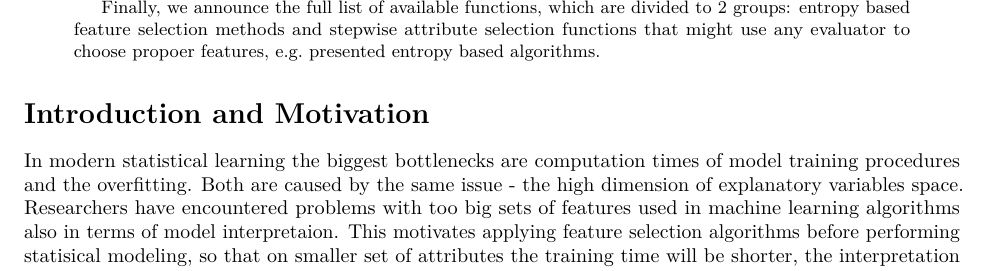
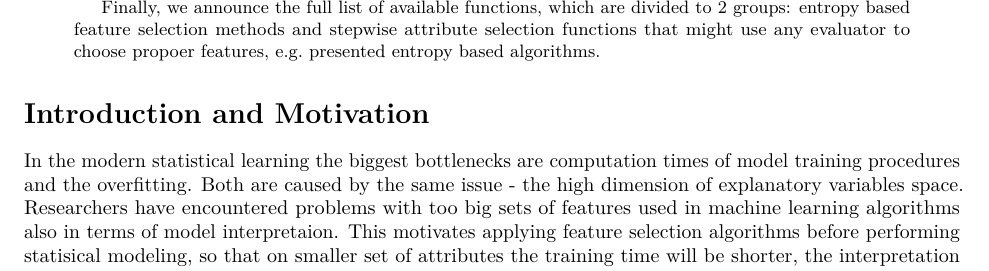
Before and after one commit to mi2-warsaw/FSelectorRcpp, an R Markdown document (article/FSelector-RJournal/FSelector-RJournal.Rmd): part of page 1 of 3, cut so that both start at the same text. Rendered offline with R 4.5, knitr and Pandoc, then LaTeX, with nearby package versions; drawn as R Markdown's standard PDF in place of the format the file asks for; code that draws random numbers runs with fixed seeds of ours; some code elsewhere in the file could not run offline.

Commit message:
typo in the artilce

```diff
--- a/article/FSelector-RJournal/FSelector-RJournal.Rmd
+++ b/article/FSelector-RJournal/FSelector-RJournal.Rmd
@@ -38,7 +38,7 @@ opts_chunk$set(
 
 # Introduction and Motivation
 
-In modern statistical learning the biggest bottlenecks are computation times of model training procedures and the overfitting. Both are caused by the same issue - the high dimension of explanatory variables space. Researchers have encountered problems with too big sets of features used in machine learning algorithms also in terms of model interpretaion. This motivates applying feature selection algorithms before performing statisical modeling, so that on smaller set of attributes the training time will be shorter, the interpretation might be clearer and the noise from non important features can be avoided. More motivation can be found in \cite{John94irrelevantfeatures}.
+In the modern statistical learning the biggest bottlenecks are computation times of model training procedures and the overfitting. Both are caused by the same issue - the high dimension of explanatory variables space. Researchers have encountered problems with too big sets of features used in machine learning algorithms also in terms of model interpretaion. This motivates applying feature selection algorithms before performing statisical modeling, so that on smaller set of attributes the training time will be shorter, the interpretation might be clearer and the noise from non important features can be avoided. More motivation can be found in \cite{John94irrelevantfeatures}.
 \par Many methods were developed to reduce the curse of dimensionality like Principal Component Analysis \citep{PCA:14786440109462720} or Singular Value Decomposition \citep{eckart1936approximation} which approximates the variables by smaller number of combinations of original variables, but this approach is hard to interpret in the final model.
 \par Sophisticated methods of attribute selection as Boruta algoritm \citep{Boruta}, genetic algorithms \citep{geneticAlgo, FedCSIS2013l106} or simulated annealing techniques \citep{Khachaturyan:a19748} are known and broadly used but in some cases for those algorithms computations can take even days, not to mention that datasets are growing every hour.
 \par Few classification and regression models can reduce redundand variables during the training phase of statistical learning process, e.g. Decision Trees \citep{Rokach:2008:DMD:1796114, cart84}, LASSO Regularized Generalized Linear Models (with cross-validation) \citep{glmnet} or Regularized Support Vector Machine \citep{Xu:2009:RRS:1577069.1755834}, but still computations starting with full set of explanatory variables are time consuming and the understaning of the feature selection procedure in this case is not simple and those methods are sometimes used without the understanding.
```
